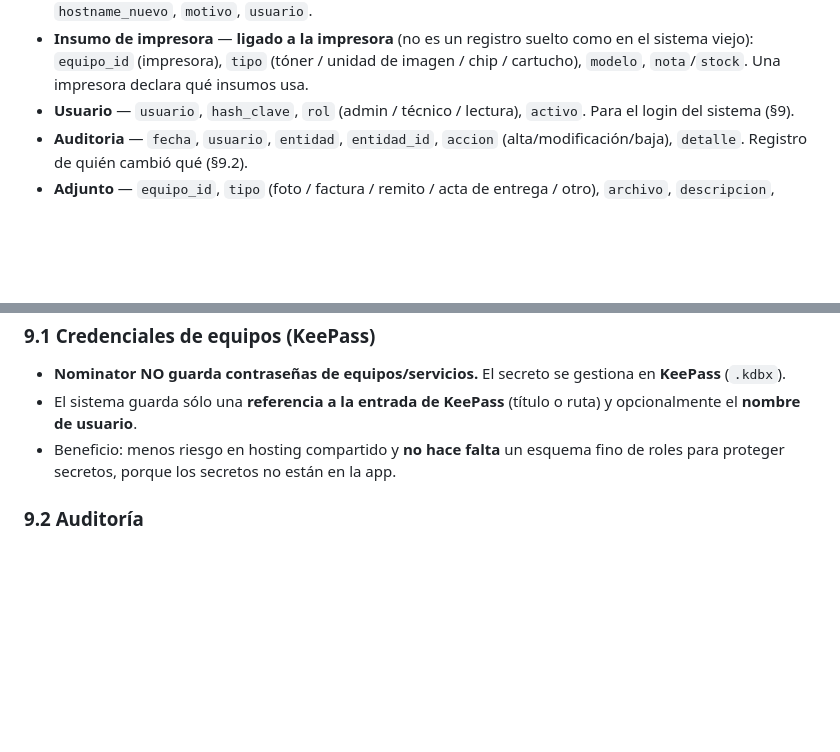
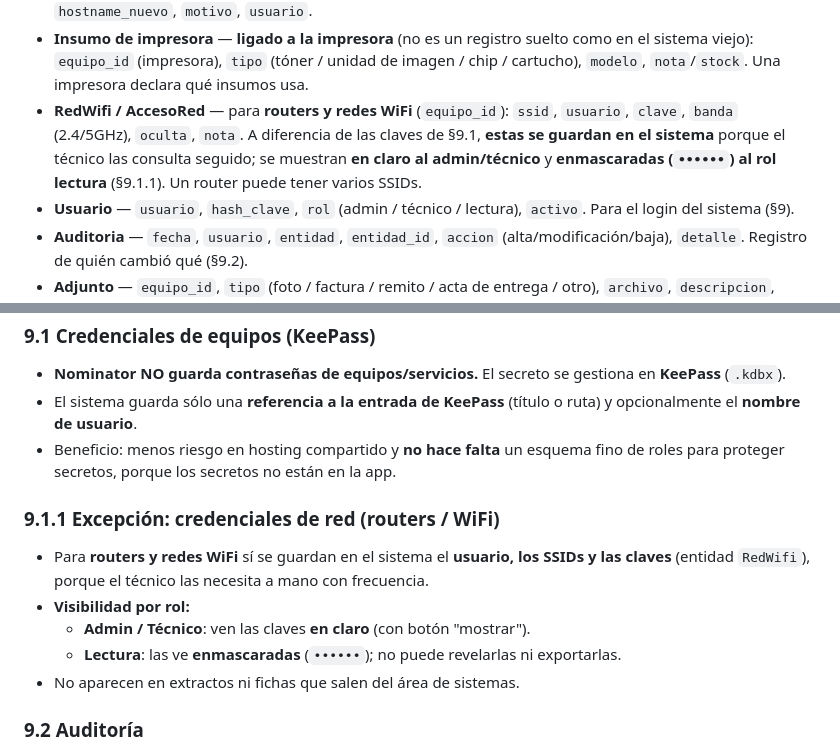
Before and after one commit to stms-mlp/herramientas, a Markdown page: Nominator/requerimientos.md, 2 parts joined by grey strips. Rendered like a GitHub page; blank space fills up the shorter version.

Commit message:
Agregar credenciales de red (routers/WiFi) con enmascarado por rol lectura

```diff
--- a/Nominator/requerimientos.md
+++ b/Nominator/requerimientos.md
@@ -149,6 +149,11 @@ componente tiene sus características.
   como en el sistema viejo): `equipo_id` (impresora), `tipo` (tóner / unidad de
   imagen / chip / cartucho), `modelo`, `nota`/`stock`. Una impresora declara qué
   insumos usa.
+- **RedWifi / AccesoRed** — para **routers y redes WiFi** (`equipo_id`):
+  `ssid`, `usuario`, `clave`, `banda` (2.4/5GHz), `oculta`, `nota`. A diferencia
+  de las claves de §9.1, **estas se guardan en el sistema** porque el técnico las
+  consulta seguido; se muestran **en claro al admin/técnico** y **enmascaradas
+  (`••••••`) al rol lectura** (§9.1.1). Un router puede tener varios SSIDs.
 - **Usuario** — `usuario`, `hash_clave`, `rol` (admin / técnico / lectura),
   `activo`. Para el login del sistema (§9).
 - **Auditoria** — `fecha`, `usuario`, `entidad`, `entidad_id`, `accion`
@@ -324,6 +329,17 @@ Ejemplos de ficha por tipo:
 - Beneficio: menos riesgo en hosting compartido y **no hace falta** un esquema
   fino de roles para proteger secretos, porque los secretos no están en la app.
 
+### 9.1.1 Excepción: credenciales de red (routers / WiFi)
+
+- Para **routers y redes WiFi** sí se guardan en el sistema el **usuario, los
+  SSIDs y las claves** (entidad `RedWifi`), porque el técnico las necesita a
+  mano con frecuencia.
+- **Visibilidad por rol:**
+  - **Admin / Técnico**: ven las claves **en claro** (con botón "mostrar").
+  - **Lectura**: las ve **enmascaradas** (`••••••`); no puede revelarlas ni
+    exportarlas.
+- No aparecen en extractos ni fichas que salen del área de sistemas.
+
 ### 9.2 Auditoría
 
 - Registro de **quién hizo qué y cuándo**: altas, bajas y modificaciones de
```
